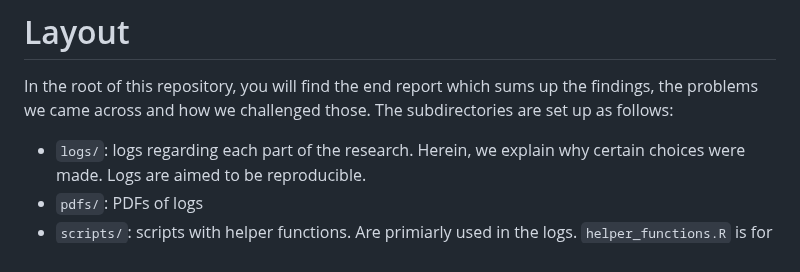
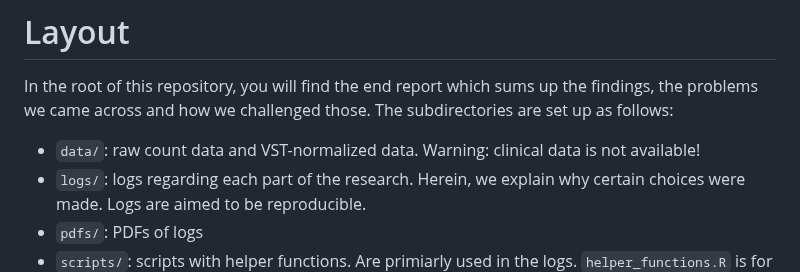
Before and after one commit to jscscheper/internship-acutelines, a Markdown page: README.md, the part around the change. GitHub-like rendering.

```diff
--- a/README.md
+++ b/README.md
@@ -139,6 +139,7 @@ jupyter notebook
 # Layout
 In the root of this repository, you will find the end report which sums up the findings, the problems we came across and how we challenged those. The subdirectories are set up as follows:
 
+- `data/`: raw count data and VST-normalized data. Warning: clinical data is not available!
 - `logs/`: logs regarding each part of the research. Herein, we explain why certain choices were made. Logs are aimed to be reproducible.
 - `pdfs/`: PDFs of logs
 - `scripts/`: scripts with helper functions. Are primiarly used in the logs. `helper_functions.R` is for all R-based logs and `train_and_evaluate.py` for Python.
```
